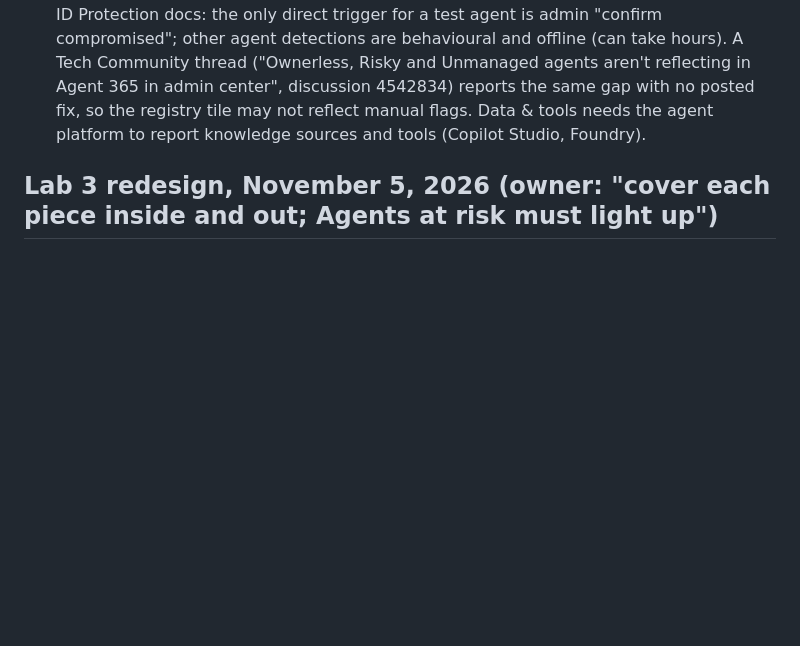
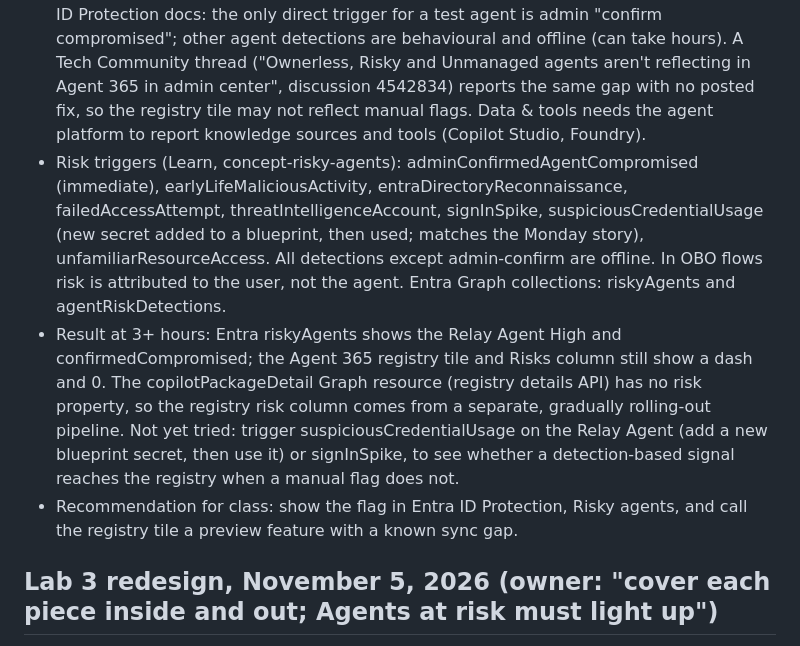
Before and after one commit to Cyberlorians/a365-hub, a Markdown page: grounding/module-1-direction-and-registry.md, the part around the change. Rendered like a GitHub page; blank space fills up the shorter version.

Commit message:
Grounding: agent risk triggers, registry risk pipeline gap, class recommendation
Co-authored-by: Copilot <223556219+Copilot@users.noreply.github.com>

```diff
--- a/grounding/module-1-direction-and-registry.md
+++ b/grounding/module-1-direction-and-registry.md
@@ -140,6 +140,18 @@ Sources: Compass "ownership abuse" example, Datadog Part 2 path, Cloud-Architekt
   ("Ownerless, Risky and Unmanaged agents aren't reflecting in Agent 365 in admin center", discussion 4542834)
   reports the same gap with no posted fix, so the registry tile may not reflect manual flags. Data & tools needs
   the agent platform to report knowledge sources and tools (Copilot Studio, Foundry).
+- Risk triggers (Learn, concept-risky-agents): adminConfirmedAgentCompromised (immediate), earlyLifeMaliciousActivity,
+  entraDirectoryReconnaissance, failedAccessAttempt, threatIntelligenceAccount, signInSpike,
+  suspiciousCredentialUsage (new secret added to a blueprint, then used; matches the Monday story),
+  unfamiliarResourceAccess. All detections except admin-confirm are offline. In OBO flows risk is attributed to the
+  user, not the agent. Entra Graph collections: riskyAgents and agentRiskDetections.
+- Result at 3+ hours: Entra riskyAgents shows the Relay Agent High and confirmedCompromised; the Agent 365 registry
+  tile and Risks column still show a dash and 0. The copilotPackageDetail Graph resource (registry details API)
+  has no risk property, so the registry risk column comes from a separate, gradually rolling-out pipeline.
+  Not yet tried: trigger suspiciousCredentialUsage on the Relay Agent (add a new blueprint secret, then use it)
+  or signInSpike, to see whether a detection-based signal reaches the registry when a manual flag does not.
+- Recommendation for class: show the flag in Entra ID Protection, Risky agents, and call the registry tile a
+  preview feature with a known sync gap.
 
 ## Lab 3 redesign, November 5, 2026 (owner: "cover each piece inside and out; Agents at risk must light up")
 
```
